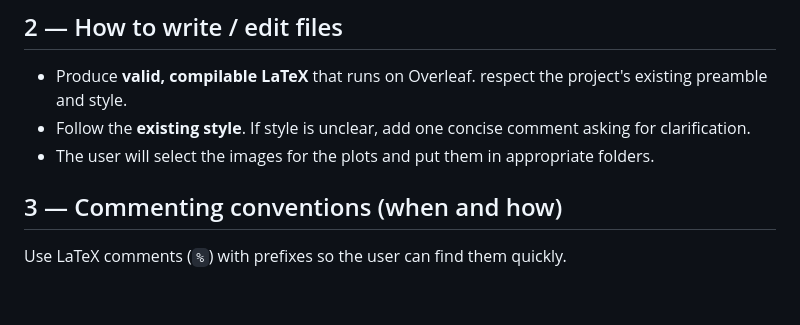
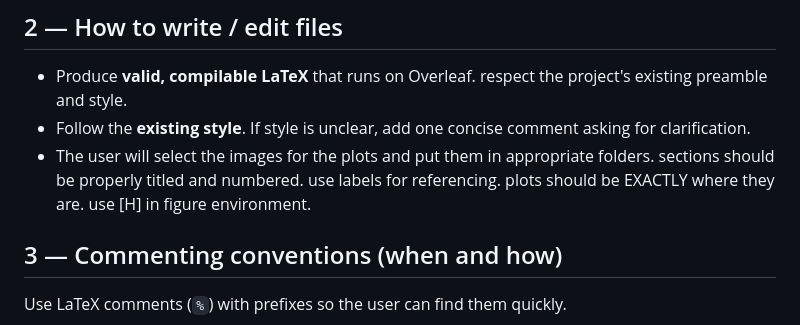
Before and after one commit to GregoJaca/TDK_LLM, a Markdown page: writing/Guidelines.md, the part around the change. Rendered like a GitHub page; blank space fills up the shorter version.

```diff
--- a/writing/Guidelines.md
+++ b/writing/Guidelines.md
@@ -12,6 +12,10 @@
 - Produce **valid, compilable LaTeX** that runs on Overleaf. respect the project's existing preamble and style.
 - Follow the **existing style**. If style is unclear, add one concise comment asking for clarification.
 - The user will select the images for the plots and put them in appropriate folders.
+sections should be properly titled and numbered.
+use labels for referencing.
+plots should be EXACTLY where they are. use [H] in figure environment.
+
 ## 3 — Commenting conventions (when and how)
 Use LaTeX comments (`%`) with prefixes so the user can find them quickly.
 
```
Also changed, not shown: writing/paper_structure.md (+13 -2 lines).
